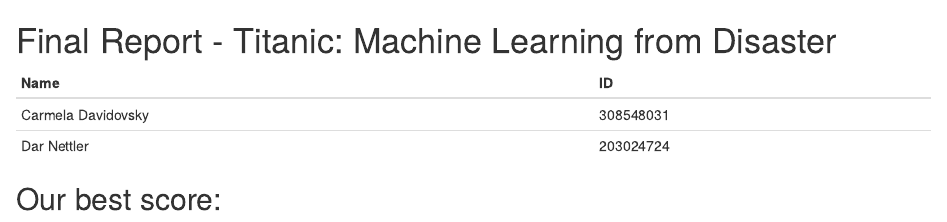
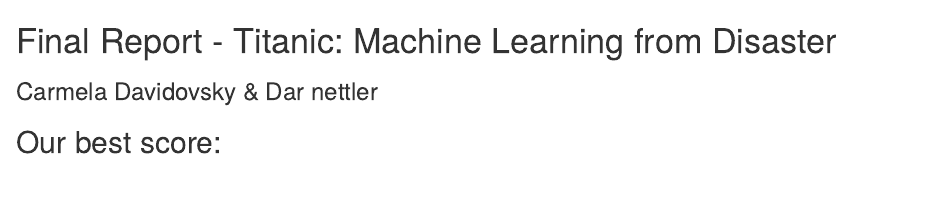
Before and after one commit to carmelad912/ex2, an R Markdown document (Final report.rmd): the page in a window 1100 px wide, from its top. Rendered offline with R 4.5, knitr and Pandoc, with nearby package versions.

Commit message:
Update Final report.rmd

```diff
--- a/Final report.rmd
+++ b/Final report.rmd
@@ -1,9 +1,6 @@
 # Final Report - Titanic: Machine Learning from Disaster
 
-Name | ID
--------|--------
-Carmela Davidovsky | 308548031
-Dar Nettler | 203024724
+### Carmela Davidovsky & Dar nettler
 
 ## Our best score:
 Our submission username is cardav and our best score in the leader board is 3150, with GBM
```
